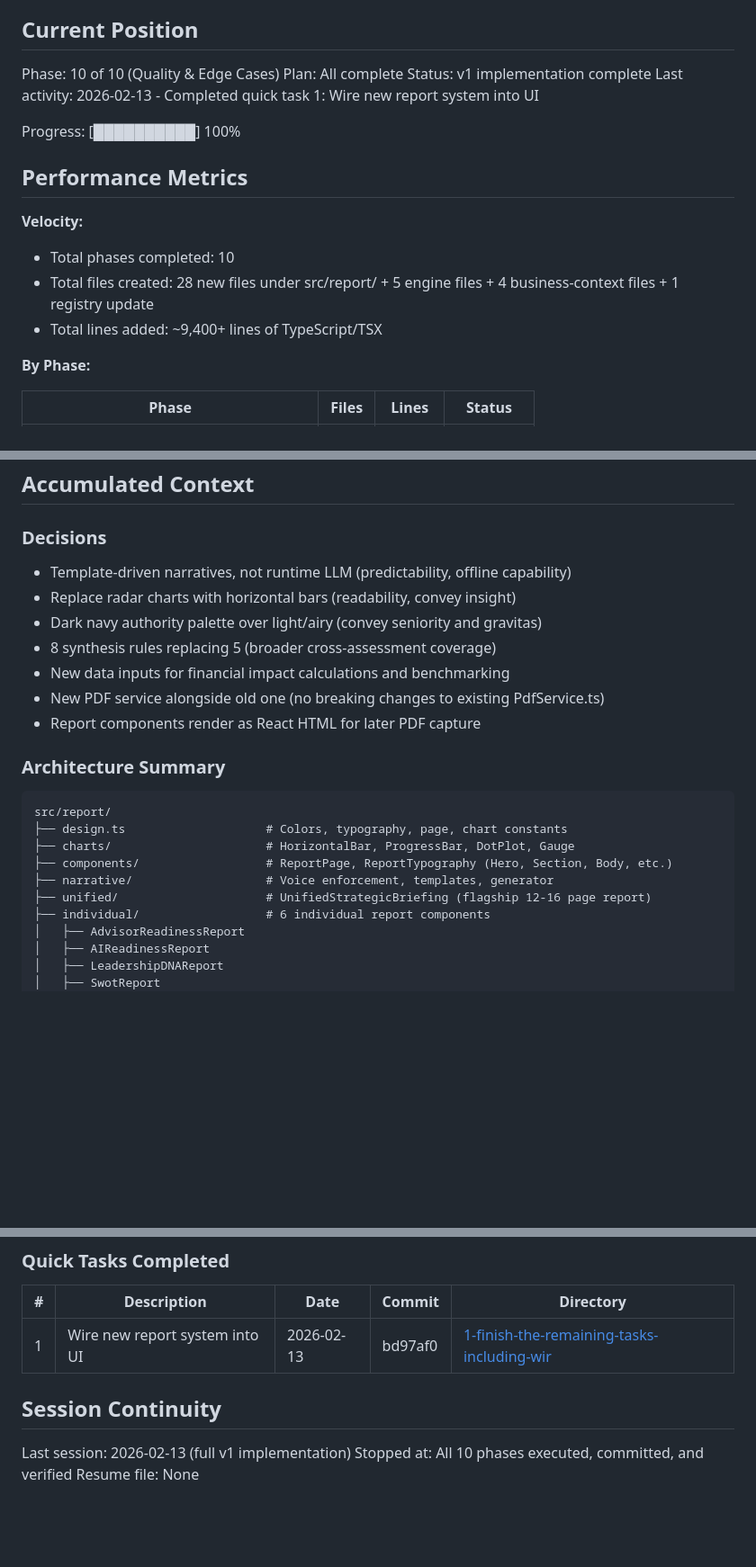
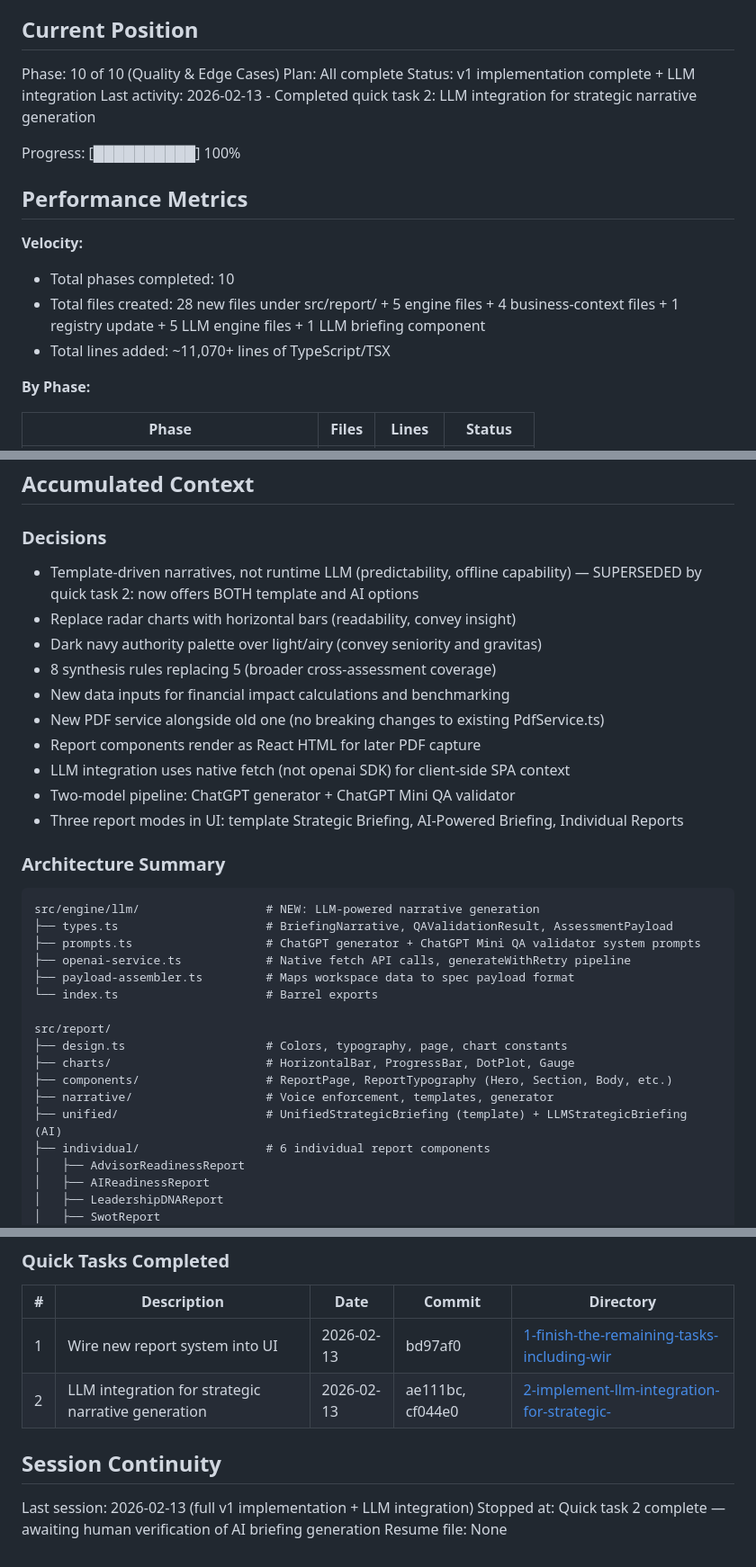
Before and after one commit to MMFMMF/VWCGApp, a Markdown page: .planning/STATE.md, 3 parts joined by grey strips. Shown at 90% size. GitHub-like rendering; blank space fills up the shorter version.

Commit message:
docs(quick-2): complete LLM integration implementation
Co-Authored-By: Claude Opus 4.6 <noreply@anthropic.com>

````diff
--- a/.planning/STATE.md
+++ b/.planning/STATE.md
@@ -11,8 +11,8 @@ See: .planning/PROJECT.md (updated 2026-02-13)
 
 Phase: 10 of 10 (Quality & Edge Cases)
 Plan: All complete
-Status: v1 implementation complete
-Last activity: 2026-02-13 - Completed quick task 1: Wire new report system into UI
+Status: v1 implementation complete + LLM integration
+Last activity: 2026-02-13 - Completed quick task 2: LLM integration for strategic narrative generation
 
 Progress: [██████████] 100%
 
@@ -20,8 +20,8 @@ Progress: [██████████] 100%
 
 **Velocity:**
 - Total phases completed: 10
-- Total files created: 28 new files under src/report/ + 5 engine files + 4 business-context files + 1 registry update
-- Total lines added: ~9,400+ lines of TypeScript/TSX
+- Total files created: 28 new files under src/report/ + 5 engine files + 4 business-context files + 1 registry update + 5 LLM engine files + 1 LLM briefing component
+- Total lines added: ~11,070+ lines of TypeScript/TSX
 
 **By Phase:**
 
@@ -42,23 +42,33 @@ Progress: [██████████] 100%
 
 ### Decisions
 
-- Template-driven narratives, not runtime LLM (predictability, offline capability)
+- Template-driven narratives, not runtime LLM (predictability, offline capability) — SUPERSEDED by quick task 2: now offers BOTH template and AI options
 - Replace radar charts with horizontal bars (readability, convey insight)
 - Dark navy authority palette over light/airy (convey seniority and gravitas)
 - 8 synthesis rules replacing 5 (broader cross-assessment coverage)
 - New data inputs for financial impact calculations and benchmarking
 - New PDF service alongside old one (no breaking changes to existing PdfService.ts)
 - Report components render as React HTML for later PDF capture
+- LLM integration uses native fetch (not openai SDK) for client-side SPA context
+- Two-model pipeline: ChatGPT generator + ChatGPT Mini QA validator
+- Three report modes in UI: template Strategic Briefing, AI-Powered Briefing, Individual Reports
 
 ### Architecture Summary
 
 ```
+src/engine/llm/                  # NEW: LLM-powered narrative generation
+├── types.ts                     # BriefingNarrative, QAValidationResult, AssessmentPayload
+├── prompts.ts                   # ChatGPT generator + ChatGPT Mini QA validator system prompts
+├── openai-service.ts            # Native fetch API calls, generateWithRetry pipeline
+├── payload-assembler.ts         # Maps workspace data to spec payload format
+└── index.ts                     # Barrel exports
+
 src/report/
 ├── design.ts                    # Colors, typography, page, chart constants
 ├── charts/                      # HorizontalBar, ProgressBar, DotPlot, Gauge
 ├── components/                  # ReportPage, ReportTypography (Hero, Section, Body, etc.)
 ├── narrative/                   # Voice enforcement, templates, generator
-├── unified/                     # UnifiedStrategicBriefing (flagship 12-16 page report)
+├── unified/                     # UnifiedStrategicBriefing (template) + LLMStrategicBriefing (AI)
 ├── individual/                  # 6 individual report components
 │   ├── AdvisorReadinessReport
 │   ├── AIReadinessReport
@@ -83,9 +93,10 @@ None.
 | # | Description | Date | Commit | Directory |
 |---|-------------|------|--------|-----------|
 | 1 | Wire new report system into UI | 2026-02-13 | bd97af0 | [1-finish-the-remaining-tasks-including-wir](./quick/1-finish-the-remaining-tasks-including-wir/) |
+| 2 | LLM integration for strategic narrative generation | 2026-02-13 | ae111bc, cf044e0 | [2-implement-llm-integration-for-strategic-](./quick/2-implement-llm-integration-for-strategic-/) |
 
 ## Session Continuity
 
-Last session: 2026-02-13 (full v1 implementation)
-Stopped at: All 10 phases executed, committed, and verified
+Last session: 2026-02-13 (full v1 implementation + LLM integration)
+Stopped at: Quick task 2 complete — awaiting human verification of AI briefing generation
 Resume file: None
````
Also changed, not shown: 1 other file.
